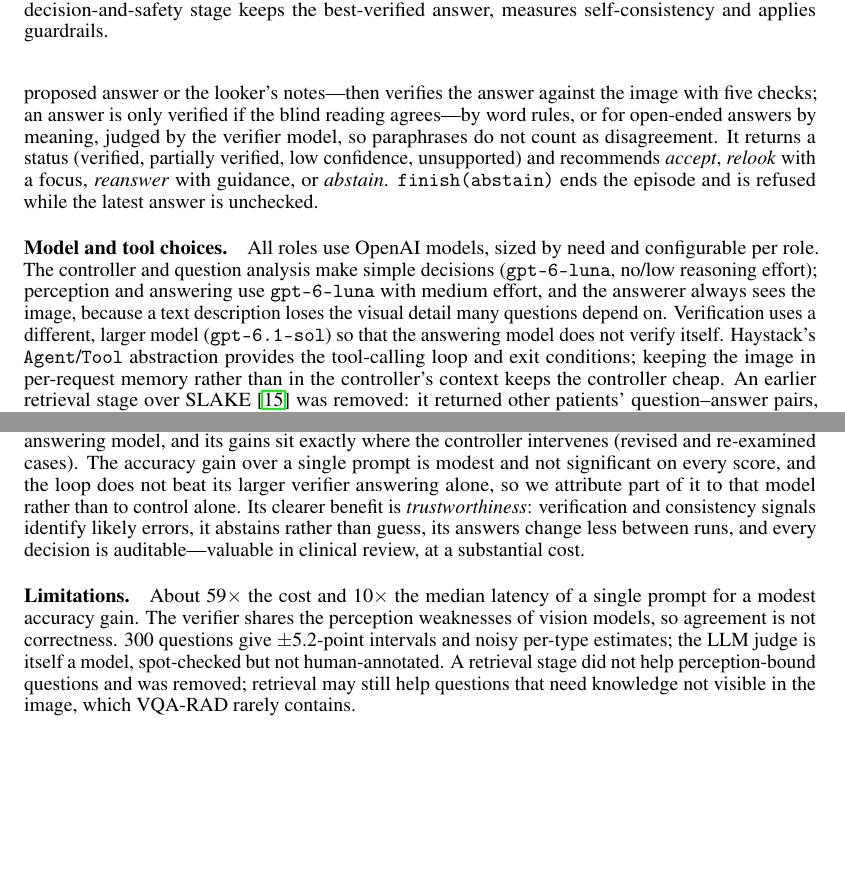
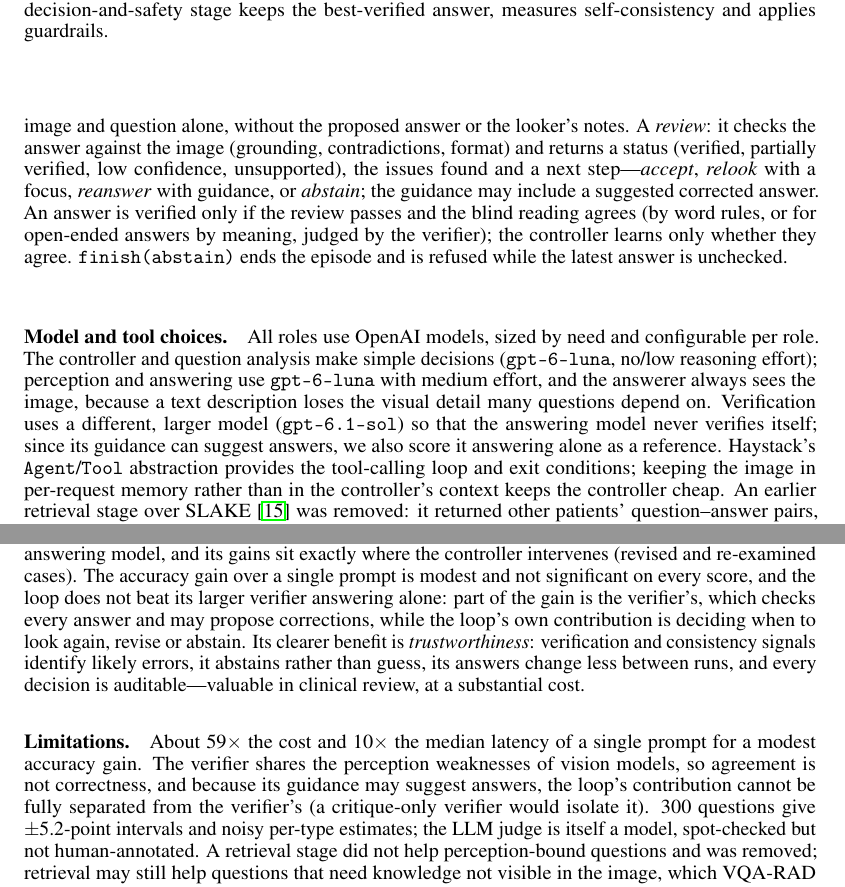
Before and after one commit to clarence-ck/med-vqa-rad-agentic, a LaTeX paper (docs/report/main.tex): two parts of pages 3 and 5 of 6, joined at a grey line, cut so that both start at the same text, the shorter picture padded with empty space. Compiled offline with pdfLaTeX.

Commit message:
Describe the verifier precisely and what it contributes to the results
The check is a larger model with two parts: an independent blind reading
(never shown to the loop) and a critic review whose guidance may suggest
a corrected answer. README and report now say so, say what "verified"
requires and what the controller is told, attribute part of the loop's
lead to the verifier (it does not beat the verifier answering alone),
name the loop's own contribution (when to look again, revise or
abstain), and list the attribution limit with a critique-only verifier
as the way to isolate it.

Co-Authored-By: Claude Opus 5.5 <noreply@anthropic.com>

```diff
--- a/docs/report/main.tex
+++ b/docs/report/main.tex
@@ -146,19 +146,21 @@ zooms: the named region is located, cropped and enlarged, and examined beside th
 non-radiology images.
 \textbf{\texttt{answer(guidance)}} (executor) answers from the image plus all observations, applying the
 verifier's guidance on revisions.
-\textbf{\texttt{check}} (evaluator) first reads the image \emph{blind}---the verifier answers from the image and
-question alone, without the proposed answer or the looker's notes---then verifies the answer against the image with
-five checks; an answer is only verified if the blind reading agrees---by word rules, or for open-ended answers
-by meaning, judged by the verifier model, so paraphrases do not count as disagreement. It returns a status
-(verified, partially verified, low confidence, unsupported) and recommends \emph{accept}, \emph{relook} with a
-focus, \emph{reanswer} with guidance, or \emph{abstain}.
+\textbf{\texttt{check}} (evaluator, a larger model) has two parts. A \emph{blind reading}, made once per episode: the
+verifier answers from the image and question alone, without the proposed answer or the looker's notes. A
+\emph{review}: it checks the answer against the image (grounding, contradictions, format) and returns a status
+(verified, partially verified, low confidence, unsupported), the issues found and a next step---\emph{accept},
+\emph{relook} with a focus, \emph{reanswer} with guidance, or \emph{abstain}; the guidance may include a suggested
+corrected answer. An answer is verified only if the review passes and the blind reading agrees (by word rules, or for
+open-ended answers by meaning, judged by the verifier); the controller learns only whether they agree.
 \textbf{\texttt{finish(abstain)}} ends the episode and is refused while the latest answer is unchecked.
 
 \paragraph{Model and tool choices.} All roles use OpenAI models, sized by need and configurable per role. The
 controller and question analysis make simple decisions (\texttt{gpt-6-luna}, no/low reasoning effort); perception
 and answering use \texttt{gpt-6-luna} with medium effort, and the answerer always sees the image, because a
 text description loses the visual detail many questions depend on. Verification uses a different, larger model
-(\texttt{gpt-6.1-sol}) so that the answering model does not verify itself. Haystack's \texttt{Agent}/\texttt{Tool}
+(\texttt{gpt-6.1-sol}) so that the answering model never verifies itself; since its guidance can suggest answers,
+we also score it answering alone as a reference. Haystack's \texttt{Agent}/\texttt{Tool}
 abstraction provides the tool-calling loop and exit conditions; keeping the image in per-request memory rather than
 in the controller's context keeps the controller cheap. An earlier retrieval stage over SLAKE~\cite{liu2021slake} was
 removed: it returned other patients' question--answer pairs, which contradicted yes/no and location answers and gave
@@ -289,14 +291,17 @@ accuracy by question type and by controller path, disagreement and a per-case ta
 \paragraph{When agentic behaviour is beneficial.} The loop is the most accurate system built on the same answering
 model, and its gains sit exactly where the controller intervenes (revised and re-examined cases). The accuracy gain
 over a single prompt is modest and not significant on every score, and the loop does not beat its larger verifier
-answering alone, so we attribute part of it to that model rather than to control alone. Its clearer benefit is
+answering alone: part of the gain is the verifier's, which checks every answer and may propose corrections, while the
+loop's own contribution is deciding when to look again, revise or abstain. Its clearer benefit is
 \emph{trustworthiness}: verification and consistency signals identify likely errors, it abstains rather than guess,
 its answers change less between runs, and every decision is auditable---valuable in clinical review, at a
 substantial cost.
 
 \paragraph{Limitations.} About \CostRatio$\times$ the cost and \LatRatio$\times$ the median latency of a single prompt for a
 modest accuracy gain.
-The verifier shares the perception weaknesses of vision models, so agreement is not correctness. \NCases{} questions
+The verifier shares the perception weaknesses of vision models, so agreement is not correctness, and because its
+guidance may suggest answers, the loop's contribution cannot be fully separated from the verifier's (a critique-only
+verifier would isolate it). \NCases{} questions
 give $\pm$\CIHalf-point intervals and noisy per-type estimates; the LLM judge is itself a model, spot-checked but not
 human-annotated. A retrieval stage did not help perception-bound questions and was removed; retrieval may still
 help questions that need knowledge not visible in the image, which VQA-RAD rarely contains.
```
Also changed, not shown: README.md, docs/report/MGAI_Final_Report_Group9_revised.pdf.
